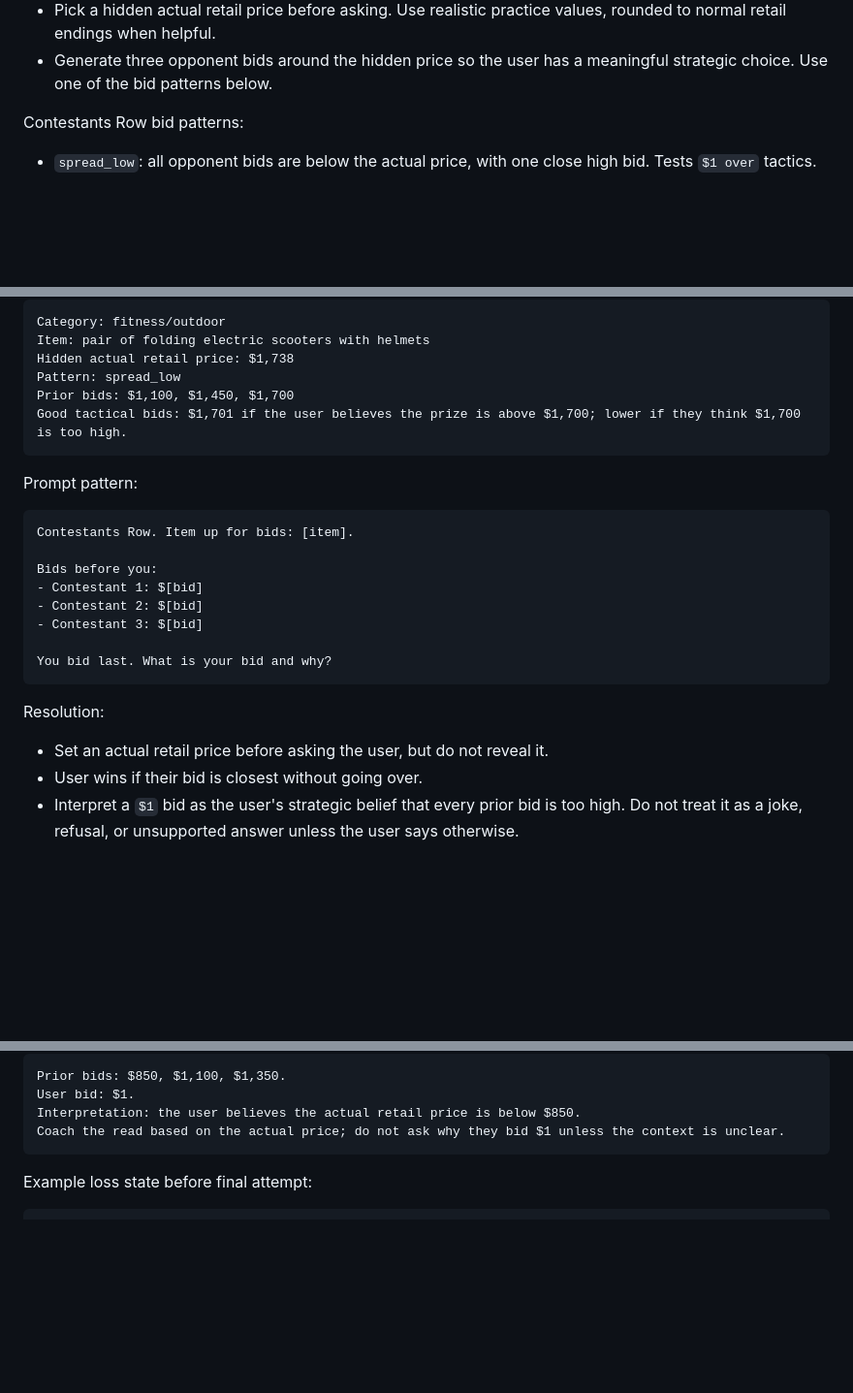
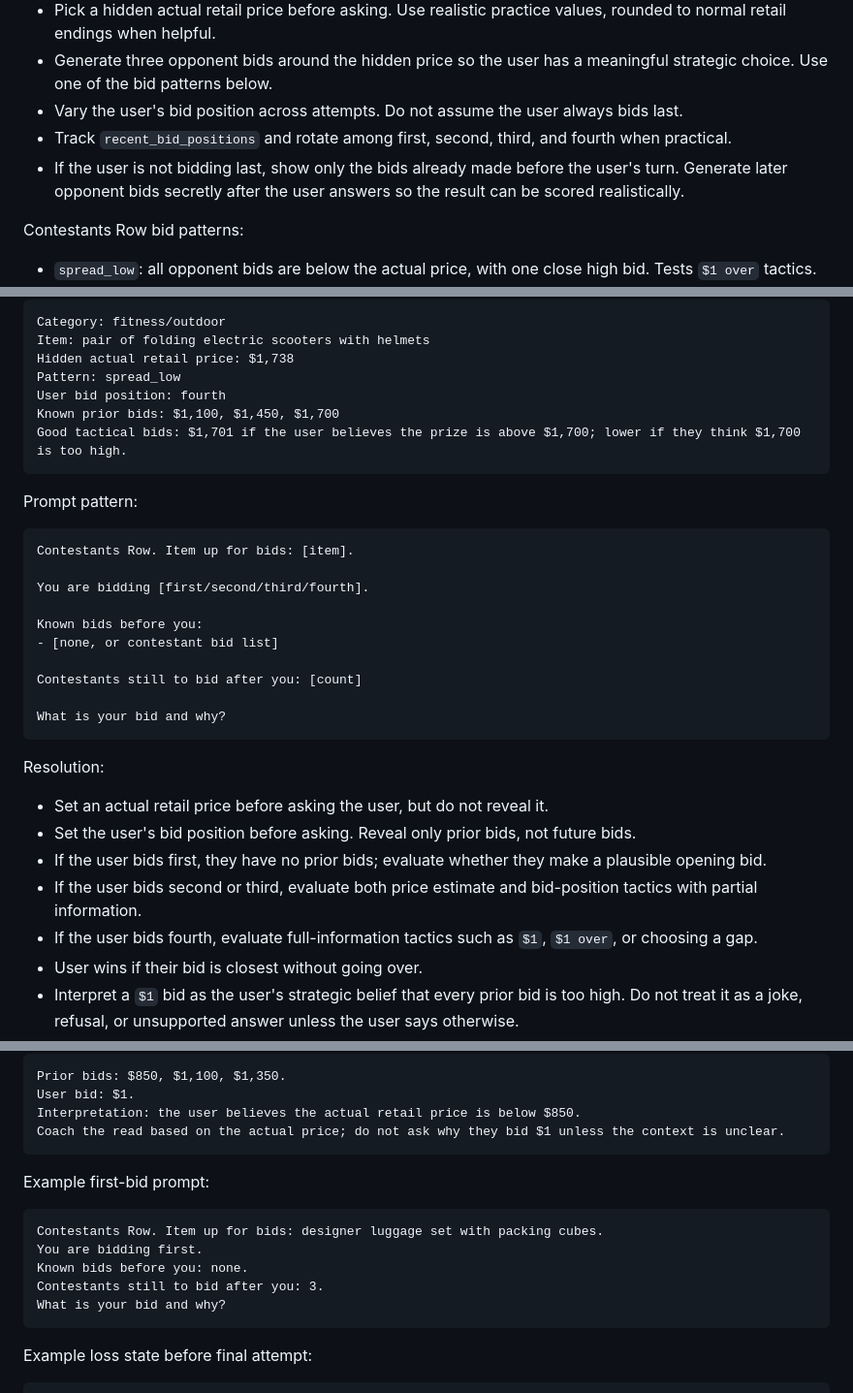
Before and after one commit to connectjeff/TPIR, a Markdown page: tpir-prep-assistant/references/full-episode-activity-pipeline.md, 3 parts joined by grey strips. Shown at 97% size. Drawn GitHub-style; blank space fills up the shorter version.

Commit message:
Vary Contestants Row bid positions

````diff
--- a/tpir-prep-assistant/references/full-episode-activity-pipeline.md
+++ b/tpir-prep-assistant/references/full-episode-activity-pipeline.md
@@ -87,6 +87,9 @@ Scenario generation:
 - Rotate categories across attempts: electronics, kitchen appliances, fitness/outdoor, home furniture, travel accessories, music/photo gear, yard/patio, smart home, designer accessories, hobby equipment.
 - Pick a hidden actual retail price before asking. Use realistic practice values, rounded to normal retail endings when helpful.
 - Generate three opponent bids around the hidden price so the user has a meaningful strategic choice. Use one of the bid patterns below.
+- Vary the user's bid position across attempts. Do not assume the user always bids last.
+- Track `recent_bid_positions` and rotate among first, second, third, and fourth when practical.
+- If the user is not bidding last, show only the bids already made before the user's turn. Generate later opponent bids secretly after the user answers so the result can be scored realistically.
 
 Contestants Row bid patterns:
 
@@ -103,7 +106,8 @@ Category: fitness/outdoor
 Item: pair of folding electric scooters with helmets
 Hidden actual retail price: $1,738
 Pattern: spread_low
-Prior bids: $1,100, $1,450, $1,700
+User bid position: fourth
+Known prior bids: $1,100, $1,450, $1,700
 Good tactical bids: $1,701 if the user believes the prize is above $1,700; lower if they think $1,700 is too high.
 ```
 
@@ -112,17 +116,23 @@ Prompt pattern:
 ```text
 Contestants Row. Item up for bids: [item].
 
-Bids before you:
-- Contestant 1: $[bid]
-- Contestant 2: $[bid]
-- Contestant 3: $[bid]
+You are bidding [first/second/third/fourth].
 
-You bid last. What is your bid and why?
+Known bids before you:
+- [none, or contestant bid list]
+
+Contestants still to bid after you: [count]
+
+What is your bid and why?
 ```
 
 Resolution:
 
 - Set an actual retail price before asking the user, but do not reveal it.
+- Set the user's bid position before asking. Reveal only prior bids, not future bids.
+- If the user bids first, they have no prior bids; evaluate whether they make a plausible opening bid.
+- If the user bids second or third, evaluate both price estimate and bid-position tactics with partial information.
+- If the user bids fourth, evaluate full-information tactics such as `$1`, `$1 over`, or choosing a gap.
 - User wins if their bid is closest without going over.
 - Interpret a `$1` bid as the user's strategic belief that every prior bid is too high. Do not treat it as a joke, refusal, or unsupported answer unless the user says otherwise.
 - Continue to the next Contestants Row item if the user loses before exhausting attempts.
@@ -154,6 +164,16 @@ Prior bids: $850, $1,100, $1,350.
 User bid: $1.
 Interpretation: the user believes the actual retail price is below $850.
 Coach the read based on the actual price; do not ask why they bid $1 unless the context is unclear.
+```
+
+Example first-bid prompt:
+
+```text
+Contestants Row. Item up for bids: designer luggage set with packing cubes.
+You are bidding first.
+Known bids before you: none.
+Contestants still to bid after you: 3.
+What is your bid and why?
 ```
 
 Example loss state before final attempt:
````
Also changed, not shown: tpir-prep-assistant/references/activity-bank.md (+4 -1 lines).
